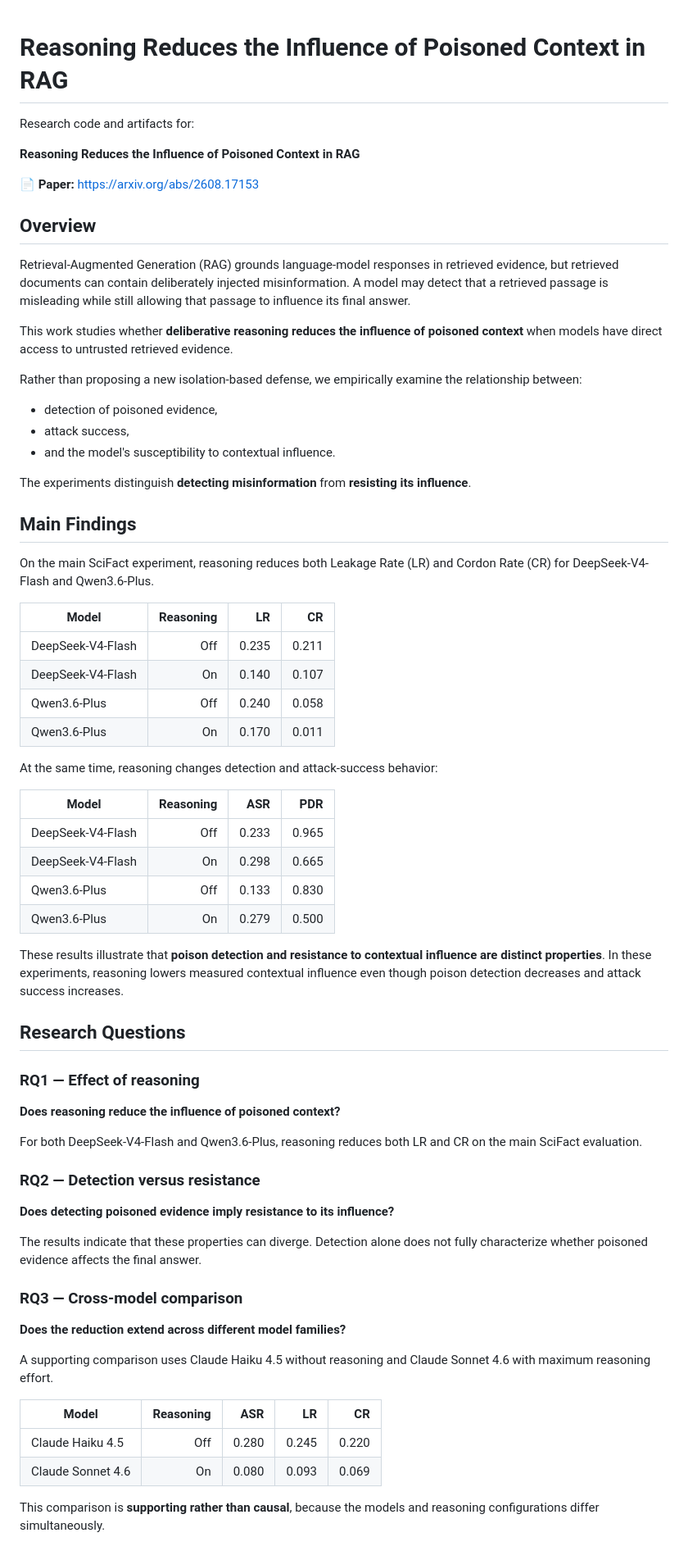
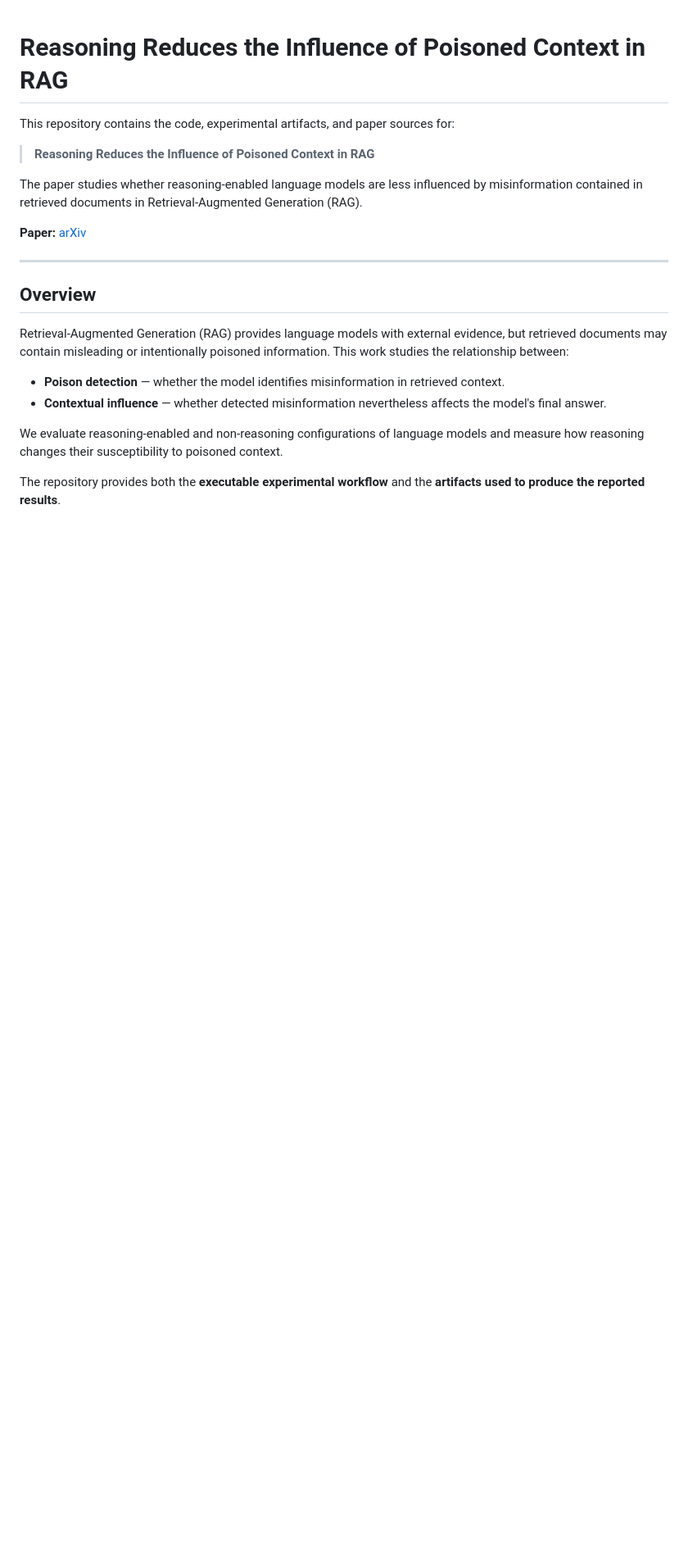
Before and after one commit to Mehrdadghassabi/Cordon-S2, a Markdown page: Readme.md, the part around one of its changes. Shown at 82% size. GitHub-like rendering; blank space fills up the shorter version.

```diff
--- a/Readme.md
+++ b/Readme.md
@@ -1,71 +1,23 @@
 # Reasoning Reduces the Influence of Poisoned Context in RAG
 
-Research code and artifacts for:
+This repository contains the code, experimental artifacts, and paper sources for:
 
-**Reasoning Reduces the Influence of Poisoned Context in RAG**
+> **Reasoning Reduces the Influence of Poisoned Context in RAG**
 
-📄 **Paper:** https://arxiv.org/abs/2608.17153
+The paper studies whether reasoning-enabled language models are less influenced by misinformation contained in retrieved documents in Retrieval-Augmented Generation (RAG).
+
+**Paper:** [arXiv](https://arxiv.org/abs/2608.17153)
+
+---
 
 ## Overview
 
-Retrieval-Augmented Generation (RAG) grounds language-model responses in retrieved evidence, but retrieved documents can contain deliberately injected misinformation. A model may detect that a retrieved passage is misleading while still allowing that passage to influence its final answer.
+Retrieval-Augmented Generation (RAG) provides language models with external evidence, but retrieved documents may contain misleading or intentionally poisoned information. This work studies the relationship between:
 
-This work studies whether **deliberative reasoning reduces the influence of poisoned context** when models have direct access to untrusted retrieved evidence.
+* **Poison detection** — whether the model identifies misinformation in retrieved context.
+* **Contextual influence** — whether detected misinformation nevertheless affects the model's final answer.
 
-Rather than proposing a new isolation-based defense, we empirically examine the relationship between:
+We evaluate reasoning-enabled and non-reasoning configurations of language models and measure how reasoning changes their susceptibility to poisoned context.
 
-* detection of poisoned evidence,
-* attack success,
-* and the model's susceptibility to contextual influence.
+The repository provides both the **executable experimental workflow** and the **artifacts used to produce the reported results**.
 
-The experiments distinguish **detecting misinformation** from **resisting its influence**.
-
-## Main Findings
-
-On the main SciFact experiment, reasoning reduces both Leakage Rate (LR) and Cordon Rate (CR) for DeepSeek-V4-Flash and Qwen3.6-Plus.
-
-| Model             | Reasoning |    LR |    CR |
-| ----------------- | --------: | ----: | ----: |
-| DeepSeek-V4-Flash |       Off | 0.235 | 0.211 |
-| DeepSeek-V4-Flash |        On | 0.140 | 0.107 |
-| Qwen3.6-Plus      |       Off | 0.240 | 0.058 |
-| Qwen3.6-Plus      |        On | 0.170 | 0.011 |
-
-At the same time, reasoning changes detection and attack-success behavior:
-
-| Model             | Reasoning |   ASR |   PDR |
-| ----------------- | --------: | ----: | ----: |
-| DeepSeek-V4-Flash |       Off | 0.233 | 0.965 |
-| DeepSeek-V4-Flash |        On | 0.298 | 0.665 |
-| Qwen3.6-Plus      |       Off | 0.133 | 0.830 |
-| Qwen3.6-Plus      |        On | 0.279 | 0.500 |
-
-These results illustrate that **poison detection and resistance to contextual influence are distinct properties**. In these experiments, reasoning lowers measured contextual influence even though poison detection decreases and attack success increases.
-
-## Research Questions
-
-### RQ1 — Effect of reasoning
-
-**Does reasoning reduce the influence of poisoned context?**
-
-For both DeepSeek-V4-Flash and Qwen3.6-Plus, reasoning reduces both LR and CR on the main SciFact evaluation.
-
-### RQ2 — Detection versus resistance
-
-**Does detecting poisoned evidence imply resistance to its influence?**
-
-The results indicate that these properties can diverge. Detection alone does not fully characterize whether poisoned evidence affects the final answer.
-
-### RQ3 — Cross-model comparison
-
-**Does the reduction extend across different model families?**
-
-A supporting comparison uses Claude Haiku 4.5 without reasoning and Claude Sonnet 4.6 with maximum reasoning effort.
-
-| Model             | Reasoning |   ASR |    LR |    CR |
-| ----------------- | --------: | ----: | ----: | ----: |
-| Claude Haiku 4.5  |       Off | 0.280 | 0.245 | 0.220 |
-| Claude Sonnet 4.6 |        On | 0.080 | 0.093 | 0.069 |
-
-This comparison is **supporting rather than causal**, because the models and reasoning configurations differ simultaneously.
-
```
Also changed, not shown: other parts of Readme.md (+260 -123 lines).
